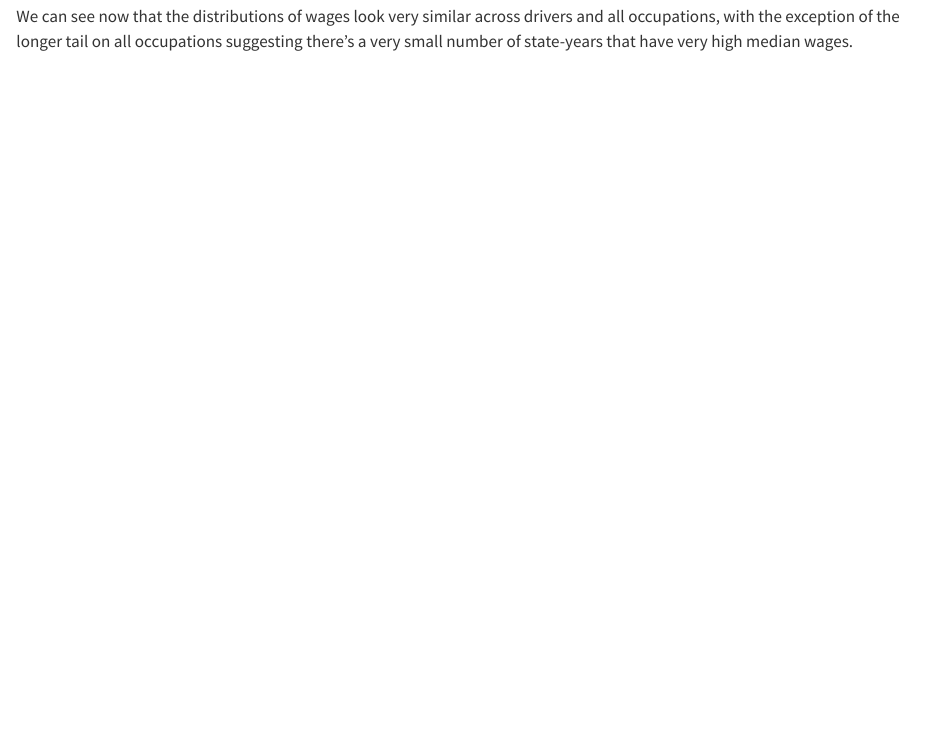
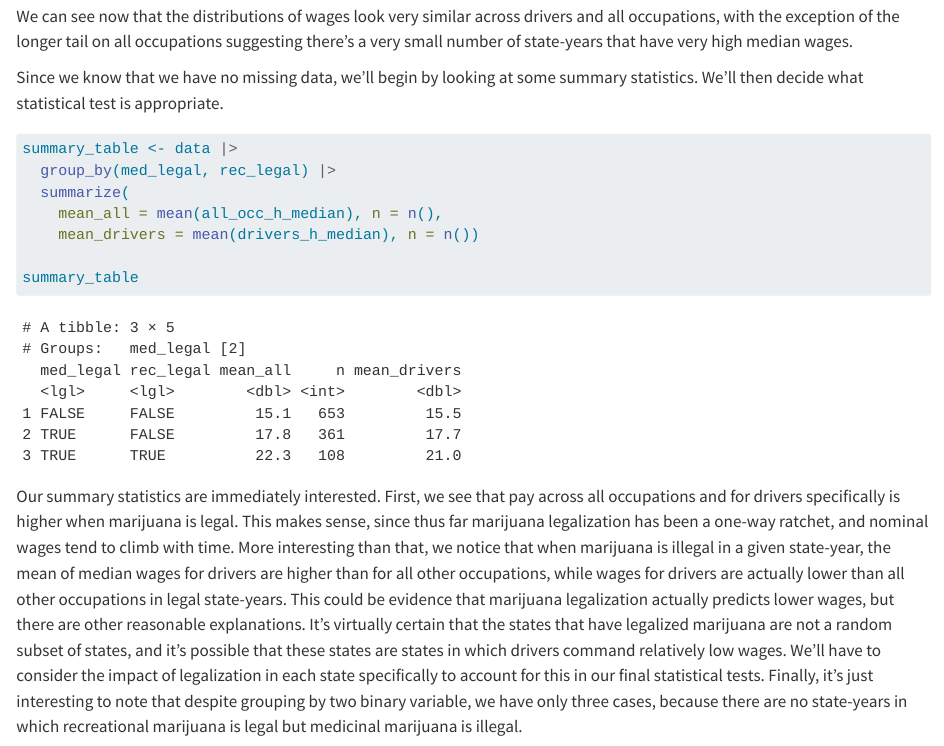
Before and after one commit to nmackler/Marijuana-Legalization-CDL, a Quarto document (MJ-Data-Evaluation.qmd): the page in a window 1100 px wide, from 2230 px down. Rendered offline with R 4.5, knitr and Pandoc in place of Quarto, with nearby package versions; some code elsewhere in the file could not run offline.

Commit message:
add summary statistics table

````diff
--- a/MJ-Data-Evaluation.qmd
+++ b/MJ-Data-Evaluation.qmd
@@ -56,3 +56,17 @@ ggplot(data, aes(x = all_occ_h_median)) +
 ```
 
 We can see now that the distributions of wages look very similar across drivers and all occupations, with the exception of the longer tail on all occupations suggesting there's a very small number of state-years that have very high median wages.
+
+Since we know that we have no missing data, we'll begin by looking at some summary statistics. We'll then decide what statistical test is appropriate.
+
+```{r}
+summary_table <- data |>
+  group_by(med_legal, rec_legal) |>
+  summarize(
+    mean_all = mean(all_occ_h_median), n = n(),
+    mean_drivers = mean(drivers_h_median), n = n())
+
+summary_table
+```
+
+Our summary statistics are immediately interested. First, we see that pay across all occupations and for drivers specifically is higher when marijuana is legal. This makes sense, since thus far marijuana legalization has been a one-way ratchet, and nominal wages tend to climb with time. More interesting than that, we notice that when marijuana is illegal in a given state-year, the mean of median wages for drivers are higher than for all other occupations, while wages for drivers are actually lower than all other occupations in legal state-years. This could be evidence that marijuana legalization actually predicts lower wages, but there are other reasonable explanations. It's virtually certain that the states that have legalized marijuana are not a random subset of states, and it's possible that these states are states in which drivers command relatively low wages. We'll have to consider the impact of legalization in each state specifically to account for this in our final statistical tests. Finally, it's just interesting to note that despite grouping by two binary variable, we have only three cases, because there are no state-years in which recreational marijuana is legal but medicinal marijuana is illegal.
````
Also changed, not shown: MJ-Data-Evaluation.html.
